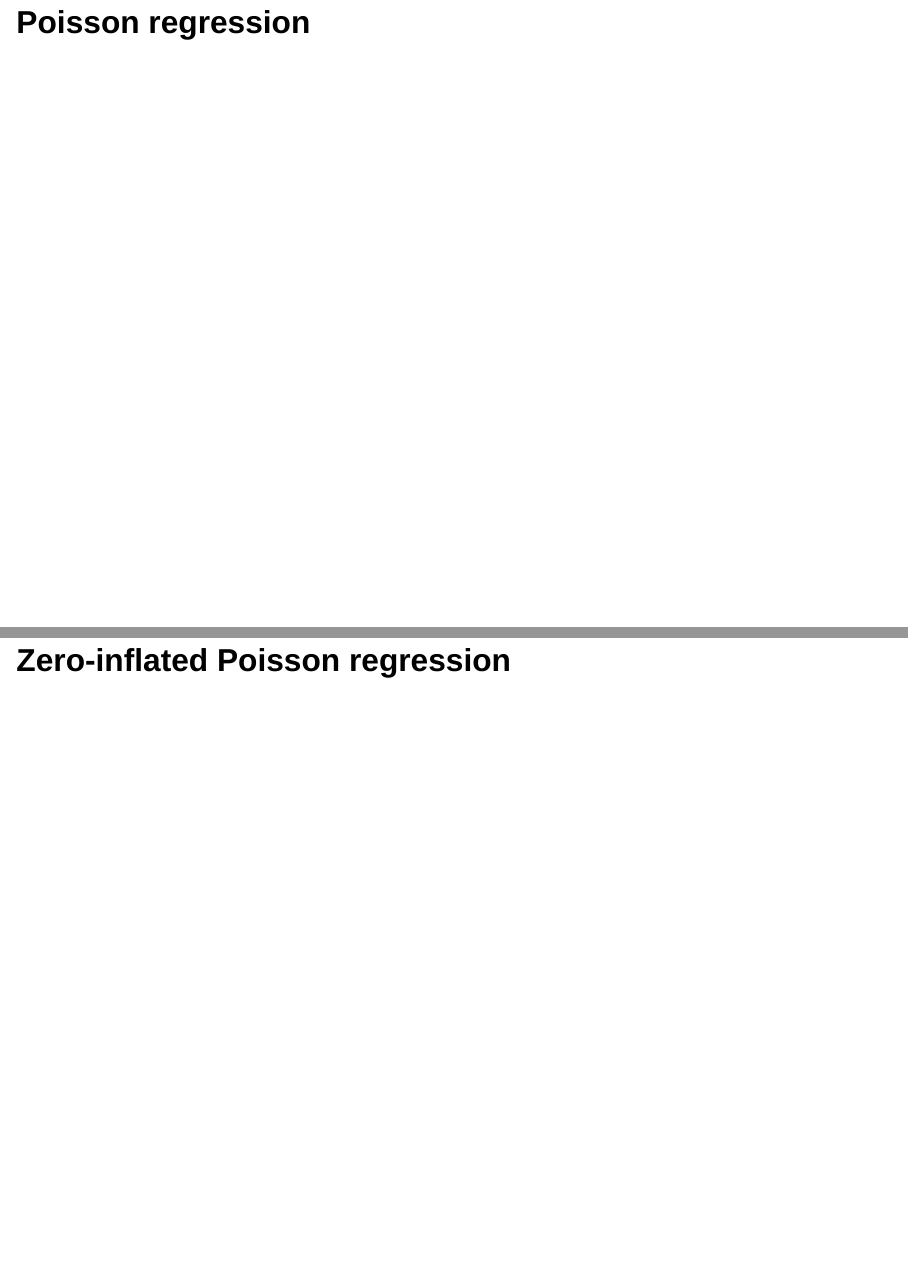
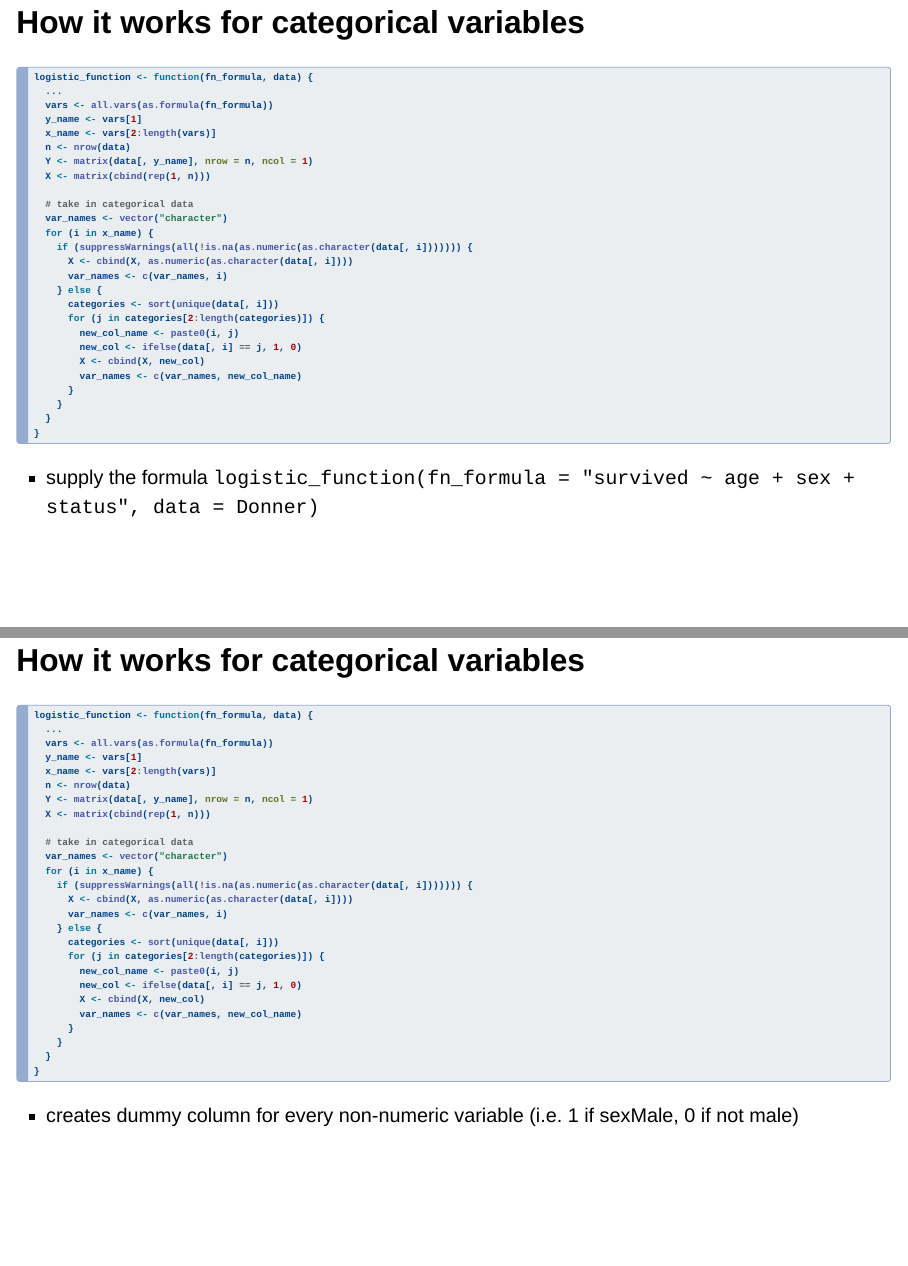
Before and after one commit to jasminesis/regression, a Quarto document (regression_presentation.qmd): pages 35 and 36 of 36 before the commit and pages 35 and 36 of 38 after it, joined at a grey line. Rendered offline with R 4.5, knitr and Pandoc in place of Quarto, with nearby package versions; drawn as Slidy slides in place of the format the file asks for; code that draws random numbers runs with fixed seeds of ours; some code elsewhere in the file could not run offline.

Commit message:
add some slides for logistic

````diff
--- a/regression_presentation.qmd
+++ b/regression_presentation.qmd
@@ -362,9 +374,72 @@ fit_Donner <- glm(survived ~ age + sex + status, data = Donner, family = "binomi
 
 ```{r echo=T}
 summary(fit_Donner)$coef
-logistic_function(fn_formula = "survived ~ age + sex + status", data = Donner)
+t(logistic_function(fn_formula = "survived ~ age + sex + status", data = Donner))
 ```
 
-## Poisson regression
+## How it works for categorical variables
 
-## Zero-inflated Poisson regression
+```{r echo=T}
+logistic_function <- function(fn_formula, data) {
+  ...
+  vars <- all.vars(as.formula(fn_formula))
+  y_name <- vars[1]
+  x_name <- vars[2:length(vars)]
+  n <- nrow(data)
+  Y <- matrix(data[, y_name], nrow = n, ncol = 1)
+  X <- matrix(cbind(rep(1, n)))
+
+  # take in categorical data
+  var_names <- vector("character")
+  for (i in x_name) {
+    if (suppressWarnings(all(!is.na(as.numeric(as.character(data[, i])))))) {
+      X <- cbind(X, as.numeric(as.character(data[, i])))
+      var_names <- c(var_names, i)
+    } else {
+      categories <- sort(unique(data[, i]))
+      for (j in categories[2:length(categories)]) {
+        new_col_name <- paste0(i, j)
+        new_col <- ifelse(data[, i] == j, 1, 0)
+        X <- cbind(X, new_col)
+        var_names <- c(var_names, new_col_name)
+      }
+    }
+  }
+}
+```
+
+- supply the formula `logistic_function(fn_formula = "survived ~ age + sex + status", data = Donner)`
+
+## How it works for categorical variables
+
+```{r echo=T}
+logistic_function <- function(fn_formula, data) {
+  ...
+  vars <- all.vars(as.formula(fn_formula))
+  y_name <- vars[1]
+  x_name <- vars[2:length(vars)]
+  n <- nrow(data)
+  Y <- matrix(data[, y_name], nrow = n, ncol = 1)
+  X <- matrix(cbind(rep(1, n)))
+
+  # take in categorical data
+  var_names <- vector("character")
+  for (i in x_name) {
+    if (suppressWarnings(all(!is.na(as.numeric(as.character(data[, i])))))) {
+      X <- cbind(X, as.numeric(as.character(data[, i])))
+      var_names <- c(var_names, i)
+    } else {
+      categories <- sort(unique(data[, i]))
+      for (j in categories[2:length(categories)]) {
+        new_col_name <- paste0(i, j)
+        new_col <- ifelse(data[, i] == j, 1, 0)
+        X <- cbind(X, new_col)
+        var_names <- c(var_names, new_col_name)
+      }
+    }
+  }
+}
+```
+
+::: {.nonincremental}
+- creates dummy column for every non-numeric variable (i.e. 1 if sexMale, 0 if not male)
````
Also changed, not shown: regression_presentation.qmd (88 more changed lines).
